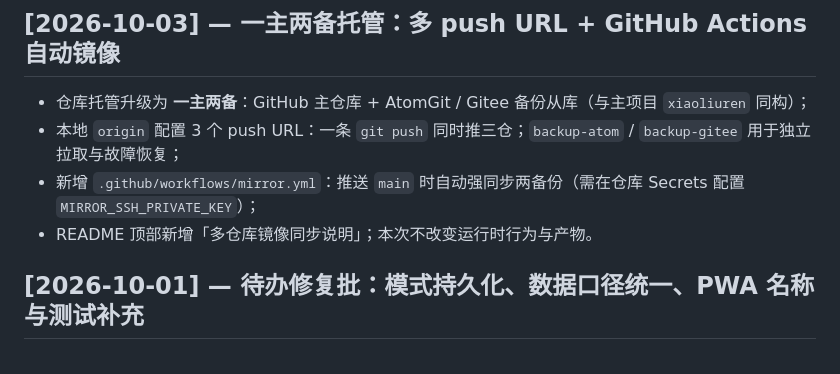
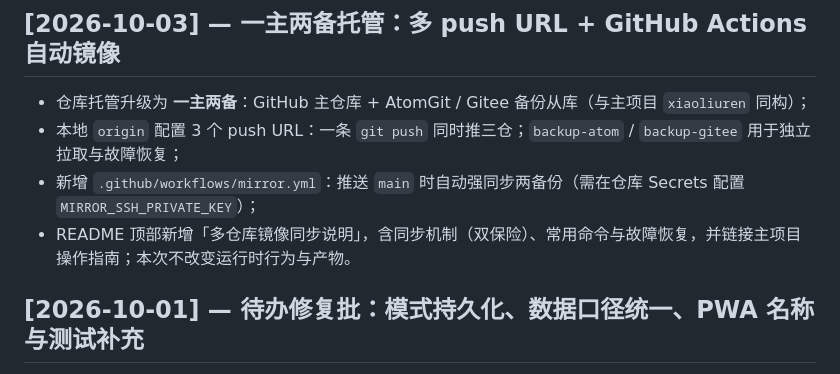
Before and after one commit to serried-ranges/xiaoliuren-v2.2, a Markdown page: CHANGELOG.md, the part around the change. Rendered like a GitHub page.

```diff
--- a/CHANGELOG.md
+++ b/CHANGELOG.md
@@ -7,7 +7,7 @@
 - 仓库托管升级为 **一主两备**：GitHub 主仓库 + AtomGit / Gitee 备份从库（与主项目 `xiaoliuren` 同构）；
 - 本地 `origin` 配置 3 个 push URL：一条 `git push` 同时推三仓；`backup-atom` / `backup-gitee` 用于独立拉取与故障恢复；
 - 新增 `.github/workflows/mirror.yml`：推送 `main` 时自动强同步两备份（需在仓库 Secrets 配置 `MIRROR_SSH_PRIVATE_KEY`）；
-- README 顶部新增「多仓库镜像同步说明」；本次不改变运行时行为与产物。
+- README 顶部新增「多仓库镜像同步说明」，含同步机制（双保险）、常用命令与故障恢复，并链接主项目操作指南；本次不改变运行时行为与产物。
 
 ## [2026-10-01] — 待办修复批：模式持久化、数据口径统一、PWA 名称与测试补充
 
```
Also changed, not shown: README.md (+21 -3 lines).
